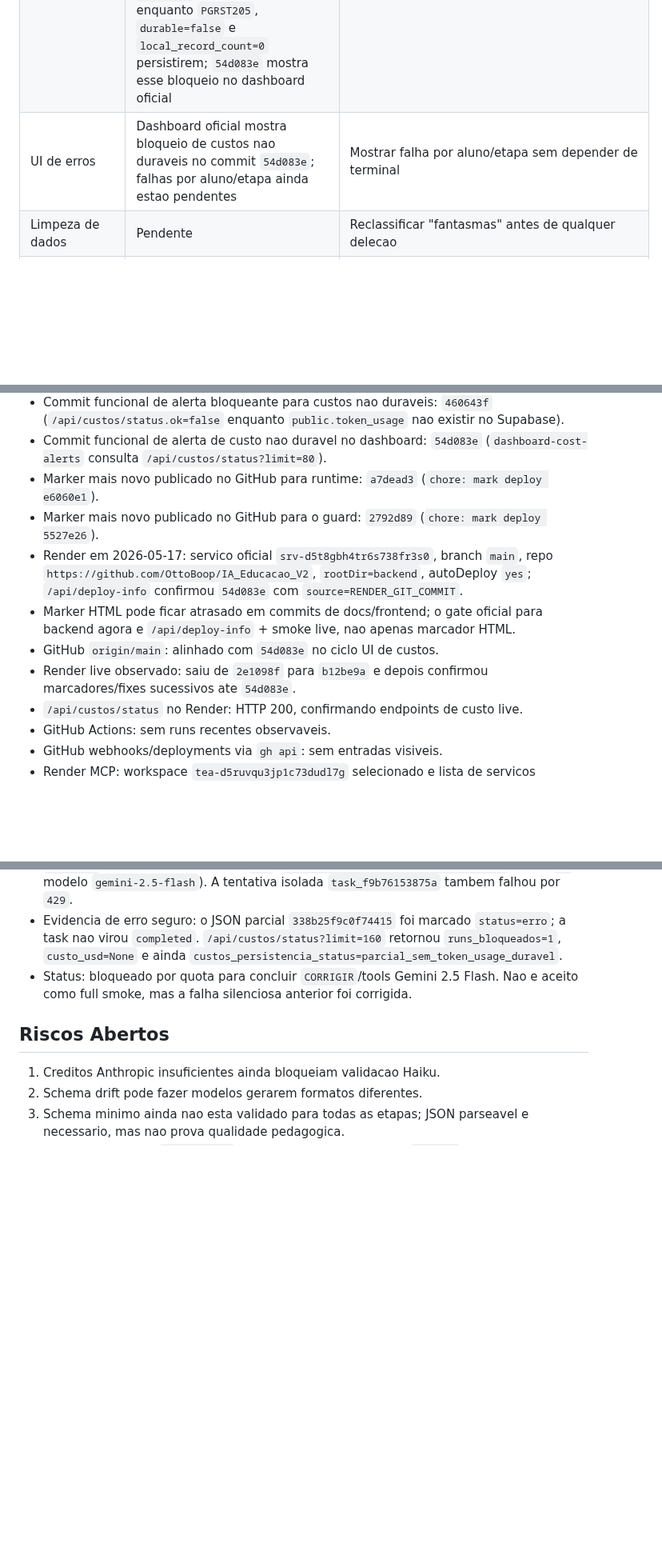
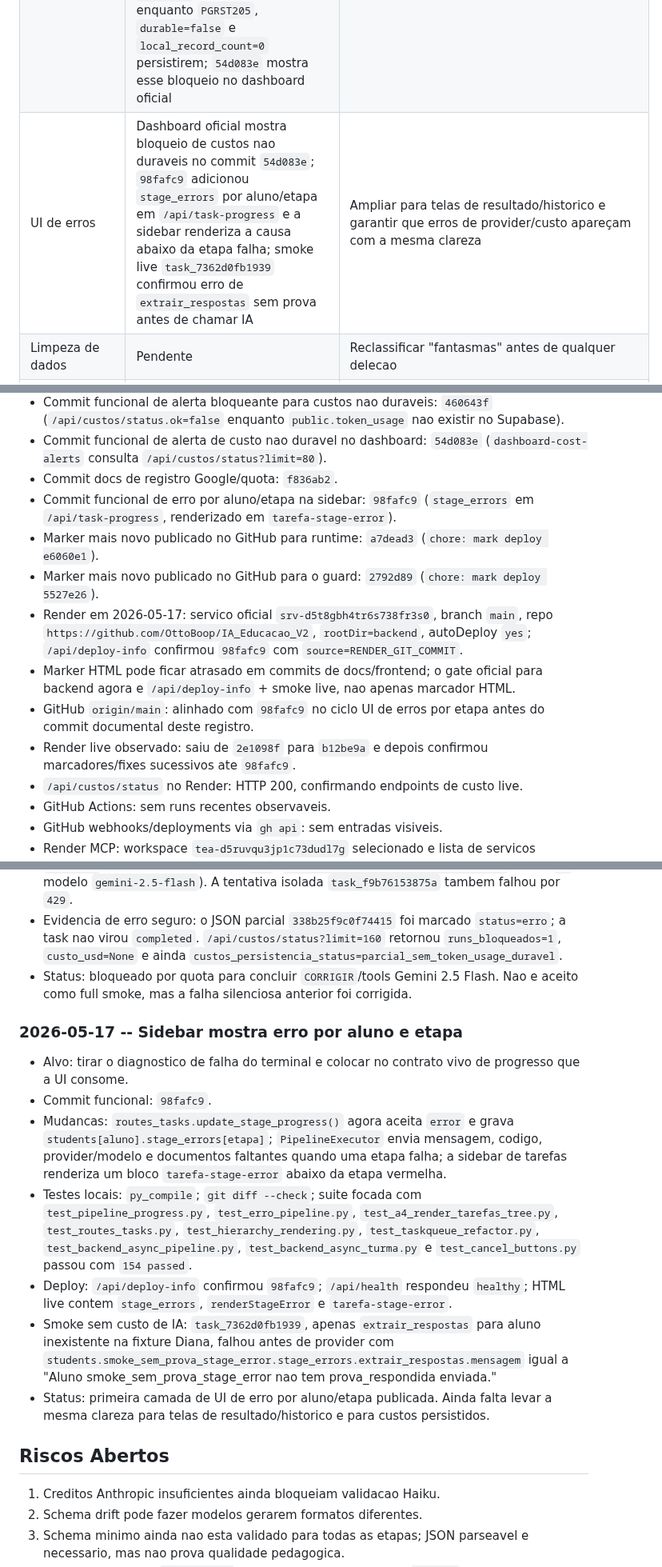
Before and after one commit to OttoBoop/IA_Educacao_V2, a Markdown page: docs/plano_pipeline/09_progresso_longo_prazo.md, 3 parts joined by grey strips. Shown at 80% size. GitHub-like rendering; blank space fills up the shorter version.

Commit message:
docs: record stage error sidebar deploy

```diff
--- a/docs/plano_pipeline/09_progresso_longo_prazo.md
+++ b/docs/plano_pipeline/09_progresso_longo_prazo.md
@@ -249,7 +249,7 @@ Estabilizar o NOVO CR para que a pipeline:
 | Pipeline | GPT-5.4 Mini (`gpt54mini001`) completou as 6 etapas no site oficial em `task_a5f0d734f0b3`, Render hash `2cad38a`, com documentos, custos e inspeção semantica inicial coerente nos JSONs; re-smoke no Render `0ac92f0` (`task_605512496b0d`) completou as 6 etapas, mas expôs divergencia P0 entre JSON e PDF em `corrigir` e `gerar_relatorio`; `2052a01` bloqueou PDF inconsistente com falha alta em `task_857c0c3657ef`; `3a77a17` adicionou retry PDF/JSON e `task_e389f360b812` completou as etapas finais com PDF/JSON coerentes na fixture simples; `392ec7c` bloqueou relatorio que muda `nota_final` em relacao a correcao oficial e o smoke Nano `task_57da745b8de5` confirmou JSON/PDF de relatorio com `nota_final=8.0`; GPT-4o completou full smoke `task_68b19146a95b` em `54d083e` com custo aproximado `US$ 0.314369`; Gemini 2.5 Flash completou extracoes, `854cec7` corrigiu falta de tool-use e `b07472f` removeu falso bloqueio por paráfrase, mas revalidacao de `corrigir` esta bloqueada por Google `429`; Gemini 3 Flash segue validado em etapas individuais, mas pipeline sequencial bateu quota `429`; GPT-5 Nano segue parcial em `extrair_respostas` por historico de qualidade/datasets maiores | Revalidar matriz por provider/modelo e manter bloqueio P0: nao aceitar `completed` sem documento, schema, custo, conteudo minimo, nota cross-stage e artefatos coerentes entre si |
 | Schema e avisos | Sprint 2 concluida localmente | Manter schema oficial, defaults e visualizador cobertos por testes |
 | Custos/tokens | Metadata de documento, endpoints live, resumo por `cost_run_id`, `TokenUsageRecord` local, migration Supabase dedicada `b2dc88b`; smoke full GPT-5.4 Mini `task_a5f0d734f0b3` registrou custo medido por etapa: `US$ 0.002312`, `US$ 0.002759`, `US$ 0.002657`, `US$ 0.026149`, `US$ 0.017470` e `US$ 0.027763`, total aproximado `US$ 0.079110`; smoke Nano `task_57da745b8de5` registrou `29067/6701` tokens no `cost_run_id=tool_8feb2ba8dfca`, incluindo PDF em erro e retry concluido; `460643f` faz `/api/custos/status` retornar `ok=false` e alerta bloqueante enquanto `PGRST205`, `durable=false` e `local_record_count=0` persistirem; `54d083e` mostra esse bloqueio no dashboard oficial | Aplicar `backend/migrations/002_create_token_usage.sql` no Supabase; revalidar ate `token_usage_backend.durable=true`; depois persistir custos de falhas sem documento |
-| UI de erros | Dashboard oficial mostra bloqueio de custos nao duraveis no commit `54d083e`; falhas por aluno/etapa ainda estao pendentes | Mostrar falha por aluno/etapa sem depender de terminal |
+| UI de erros | Dashboard oficial mostra bloqueio de custos nao duraveis no commit `54d083e`; `98fafc9` adicionou `stage_errors` por aluno/etapa em `/api/task-progress` e a sidebar renderiza a causa abaixo da etapa falha; smoke live `task_7362d0fb1939` confirmou erro de `extrair_respostas` sem prova antes de chamar IA | Ampliar para telas de resultado/historico e garantir que erros de provider/custo apareçam com a mesma clareza |
 | Limpeza de dados | Pendente | Reclassificar "fantasmas" antes de qualquer delecao |
 | Rio 3 | Pausada | Nao pedir chave, nao rodar smoke, nao deployar Rio sem nova decisao |
 
@@ -302,19 +302,24 @@ Estabilizar o NOVO CR para que a pipeline:
   existir no Supabase).
 - Commit funcional de alerta de custo nao duravel no dashboard:
   `54d083e` (`dashboard-cost-alerts` consulta `/api/custos/status?limit=80`).
+- Commit docs de registro Google/quota: `f836ab2`.
+- Commit funcional de erro por aluno/etapa na sidebar:
+  `98fafc9` (`stage_errors` em `/api/task-progress`, renderizado em
+  `tarefa-stage-error`).
 - Marker mais novo publicado no GitHub para runtime: `a7dead3`
   (`chore: mark deploy e6060e1`).
 - Marker mais novo publicado no GitHub para o guard: `2792d89`
   (`chore: mark deploy 5527e26`).
 - Render em 2026-05-17: servico oficial `srv-d5t8gbh4tr6s738fr3s0`, branch
   `main`, repo `https://github.com/OttoBoop/IA_Educacao_V2`, `rootDir=backend`,
-  autoDeploy `yes`; `/api/deploy-info` confirmou `54d083e` com
+  autoDeploy `yes`; `/api/deploy-info` confirmou `98fafc9` com
   `source=RENDER_GIT_COMMIT`.
 - Marker HTML pode ficar atrasado em commits de docs/frontend; o gate oficial
   para backend agora e `/api/deploy-info` + smoke live, nao apenas marcador HTML.
-- GitHub `origin/main`: alinhado com `54d083e` no ciclo UI de custos.
+- GitHub `origin/main`: alinhado com `98fafc9` no ciclo UI de erros por etapa
+  antes do commit documental deste registro.
 - Render live observado: saiu de `2e1098f` para `b12be9a` e depois confirmou
-  marcadores/fixes sucessivos ate `54d083e`.
+  marcadores/fixes sucessivos ate `98fafc9`.
 - `/api/custos/status` no Render: HTTP 200, confirmando endpoints de custo live.
 - GitHub Actions: sem runs recentes observaveis.
 - GitHub webhooks/deployments via `gh api`: sem entradas visiveis.
@@ -1959,6 +1964,33 @@ Critério de pronto: lista de limpeza segura e revisada.
 - Status: bloqueado por quota para concluir `CORRIGIR`/tools Gemini 2.5 Flash.
   Nao e aceito como full smoke, mas a falha silenciosa anterior foi corrigida.
 
+### 2026-05-17 -- Sidebar mostra erro por aluno e etapa
+
+- Alvo: tirar o diagnostico de falha do terminal e colocar no contrato vivo de
+  progresso que a UI consome.
+- Commit funcional: `98fafc9`.
+- Mudancas: `routes_tasks.update_stage_progress()` agora aceita `error` e grava
+  `students[aluno].stage_errors[etapa]`; `PipelineExecutor` envia mensagem,
+  codigo, provider/modelo e documentos faltantes quando uma etapa falha; a
+  sidebar de tarefas renderiza um bloco `tarefa-stage-error` abaixo da etapa
+  vermelha.
+- Testes locais: `py_compile`; `git diff --check`; suite focada com
+  `test_pipeline_progress.py`, `test_erro_pipeline.py`,
+  `test_a4_render_tarefas_tree.py`, `test_routes_tasks.py`,
+  `test_hierarchy_rendering.py`, `test_taskqueue_refactor.py`,
+  `test_backend_async_pipeline.py`, `test_backend_async_turma.py` e
+  `test_cancel_buttons.py` passou com `154 passed`.
+- Deploy: `/api/deploy-info` confirmou `98fafc9`; `/api/health` respondeu
+  `healthy`; HTML live contem `stage_errors`, `renderStageError` e
+  `tarefa-stage-error`.
+- Smoke sem custo de IA: `task_7362d0fb1939`, apenas `extrair_respostas` para
+  aluno inexistente na fixture Diana, falhou antes de provider com
+  `students.smoke_sem_prova_stage_error.stage_errors.extrair_respostas.mensagem`
+  igual a "Aluno smoke_sem_prova_stage_error nao tem prova_respondida enviada."
+- Status: primeira camada de UI de erro por aluno/etapa publicada. Ainda falta
+  levar a mesma clareza para telas de resultado/historico e para custos
+  persistidos.
+
 ## Riscos Abertos
 
 1. Creditos Anthropic insuficientes ainda bloqueiam validacao Haiku.
```
Also changed, not shown: docs/plano_pipeline/14_auditoria_mestre_pipeline_custos_providers.md (+46 -7 lines).
